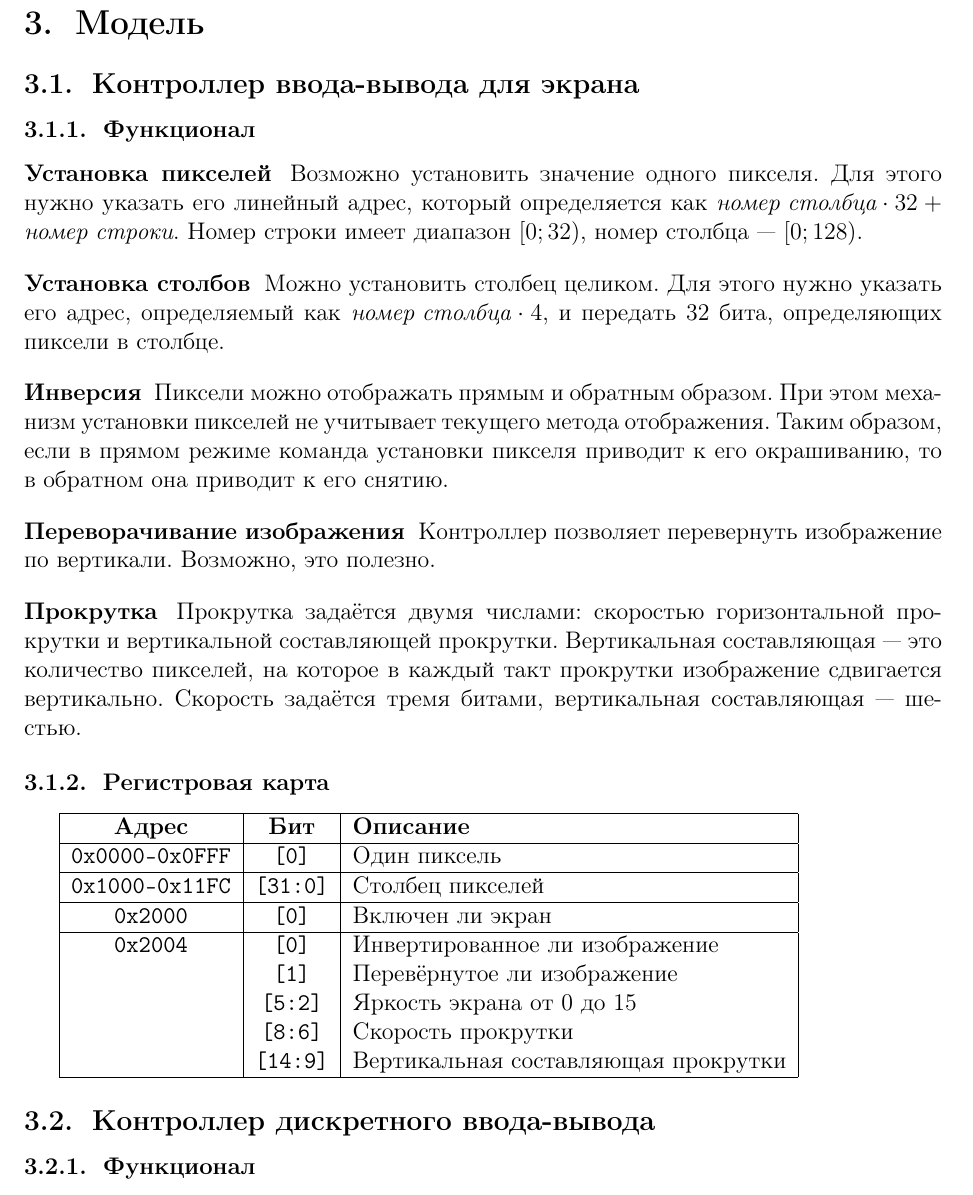
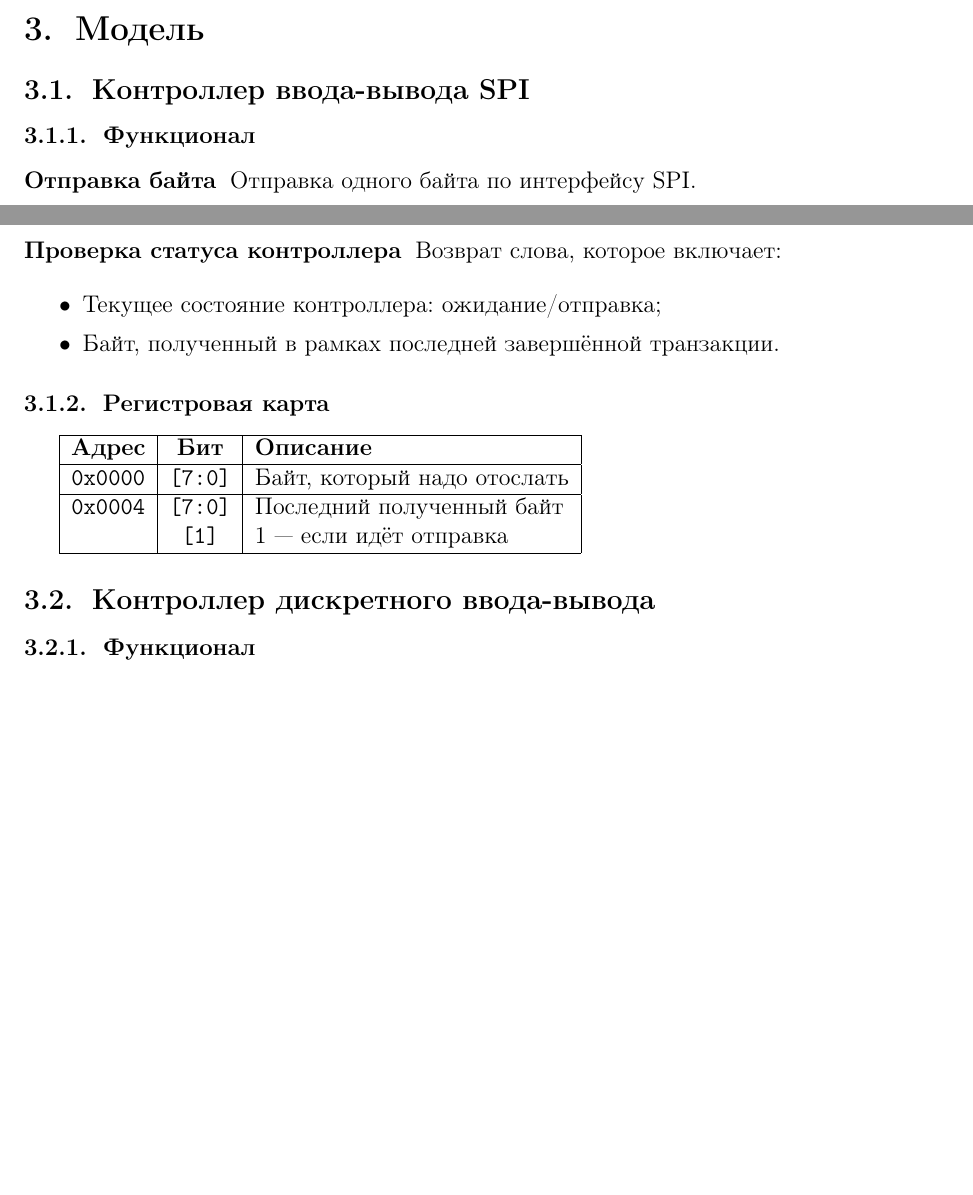
Before and after one commit to fominok/spilol, a LaTeX document (report.tex): part of page 4 of 7 before the commit and two parts of pages 3 and 4 of 6 after it, the two joined at a grey line, cut so that both start at the same text, the shorter picture padded with empty space. Compiled offline with pdfLaTeX.

Commit message:
Update description of register maps.
We've decided to avoid creating complex controllers and instead to
provide the necessary logic in drivers, so there's no separate PmodOLED
controller planned. Instead, we'll use a generic SPI controller.

```diff
--- a/report.tex
+++ b/report.tex
@@ -105,32 +105,18 @@ PmodOLED.
 
 \section{Модель}
 
-\subsection{Контроллер ввода-вывода для экрана}
+\subsection{Контроллер ввода-вывода SPI}
 
 \subsubsection{Функционал}
 
-\paragraph{Установка пикселей} Возможно установить значение одного пикселя. Для
-этого нужно указать его линейный адрес, который определяется как $\textit{номер
-столбца} \cdot 32 + \textit{номер строки}$. Номер строки имеет диапазон $[0;
-32)$, номер столбца~--- $[0; 128)$.
+\paragraph{Отправка байта} Отправка одного байта по интерфейсу SPI.
 
-\paragraph{Установка столбов} Можно установить столбец целиком. Для этого нужно
-указать его адрес, определяемый как $\textit{номер столбца} \cdot 4$, и
-передать 32 бита, определяющих пиксели в столбце.
+\paragraph{Проверка статуса контроллера} Возврат слова, которое включает:
 
-\paragraph{Инверсия} Пиксели можно отображать прямым и обратным образом. При
-этом механизм установки пикселей не учитывает текущего метода отображения.
-Таким образом, если в прямом режиме команда установки пикселя приводит к его
-окрашиванию, то в обратном она приводит к его снятию.
-
-\paragraph{Переворачивание изображения} Контроллер позволяет перевернуть
-изображение по вертикали. Возможно, это полезно.
-
-\paragraph{Прокрутка} Прокрутка задаётся двумя числами: скоростью
-горизонтальной прокрутки и вертикальной составляющей прокрутки. Вертикальная
-составляющая~--- это количество пикселей, на которое в каждый такт прокрутки
-изображение сдвигается вертикально. Скорость задаётся тремя битами,
-вертикальная составляющая~--- шестью.
+\begin{itemize}
+	\item Текущее состояние контроллера: ожидание/отправка;
+	\item Байт, полученный в рамках последней завершённой транзакции.
+\end{itemize}
 
 \subsubsection{Регистровая карта}
 
@@ -138,17 +124,10 @@ PmodOLED.
         \hline
         \bf Адрес & \bf Бит & \bf Описание \\
         \hline
-        \tt 0x0000-0x0FFF & \tt [0] & Один пиксель \\
+        \tt 0x0000 & \tt [7:0] & Байт, который надо отослать \\
         \hline
-        \tt 0x1000-0x11FC & \tt [31:0] & Столбец пикселей \\
-        \hline
-        \tt 0x2000 & \tt [0] & Включен ли экран \\
-        \hline
-        \tt 0x2004 & \tt [0] & Инвертированное ли изображение \\
-                   & \tt [1] & Перевёрнутое ли изображение \\
-                   & \tt [5:2] & Яркость экрана от 0 до 15 \\
-                   & \tt [8:6] & Скорость прокрутки \\
-                   & \tt [14:9] & Вертикальная составляющая прокрутки \\
+        \tt 0x0004 & \tt [7:0] & Последний полученный байт \\
+                   & \tt [1] & 1~--- если идёт отправка \\
         \hline
 \end{tabular}
 
```
